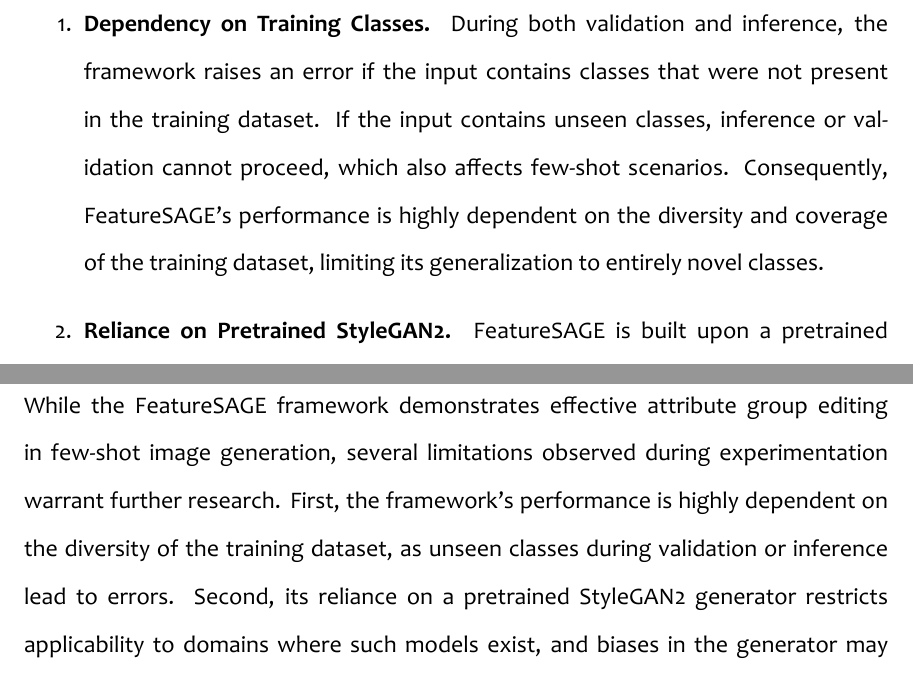
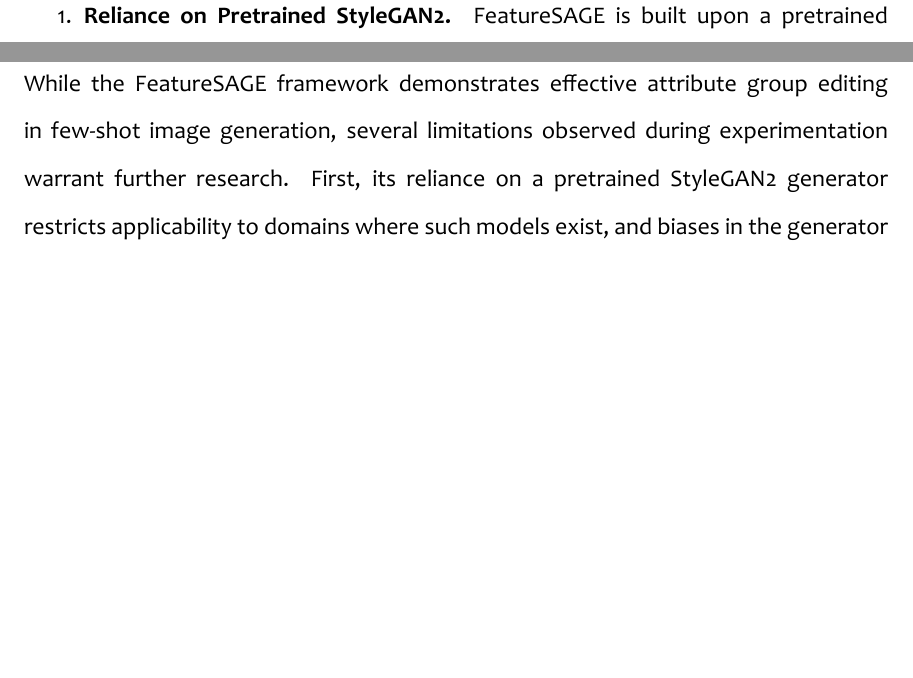
Before and after one commit to samjoash9/SFSAGEpaper, a LaTeX thesis (main.tex, which reads chapters/chapter-4/sections/failure_cases_and_limitations.tex, chapters/chapter-5/sections/limitations.tex): two parts of pages 74 and 75 of 83, joined at a grey line, cut at the place of the change, the shorter picture padded with empty space. Compiled offline with XeLaTeX.

Commit message:
removed dataset limitation

```diff
--- a/chapters/chapter-4/sections/failure_cases_and_limitations.tex
+++ b/chapters/chapter-4/sections/failure_cases_and_limitations.tex
@@ -3,8 +3,6 @@
 During experimentation and evaluation of the FeatureSAGE framework, several limitations and failure cases were observed:
 
 \begin{enumerate}
-    \item \textbf{Dependency on Training Classes.} During both validation and inference, the framework raises an error if the input contains classes that were not present in the training dataset. If the input contains unseen classes, inference or validation cannot proceed, which also affects few-shot scenarios. Consequently, FeatureSAGE’s performance is highly dependent on the diversity and coverage of the training dataset, limiting its generalization to entirely novel classes.
-
     \item \textbf{Reliance on Pretrained StyleGAN2.} FeatureSAGE is built upon a pretrained StyleGAN2 generator, which must be fine-tuned on the target dataset to achieve effective inversion and synthesis. This dependency restricts the framework’s applicability to domains where pretrained StyleGAN2 models exist. Moreover, any biases or limitations inherent in the pretrained generator—such as underrepresented classes or latent space artifacts—propagate to the generated outputs, potentially affecting the quality and fairness of attribute edits.
 
     \item \textbf{Computational Overhead.} The integration of the StyleFeatureEditor inverter and Feature Editor introduces additional computational requirements compared to the original SAGE framework. While these components improve reconstruction fidelity and editability, they increase GPU memory usage and inference time. This may hinder scalability in large-scale datasets or real-time applications.
--- a/chapters/chapter-5/sections/limitations.tex
+++ b/chapters/chapter-5/sections/limitations.tex
@@ -1,3 +1,3 @@
 \section{Limitations}
 
-While the FeatureSAGE framework demonstrates effective attribute group editing in few-shot image generation, several limitations observed during experimentation warrant further research. First, the framework’s performance is highly dependent on the diversity of the training dataset, as unseen classes during validation or inference lead to errors. Second, its reliance on a pretrained StyleGAN2 generator restricts applicability to domains where such models exist, and biases in the generator may propagate to the outputs. Third, the integration of the StyleFeatureEditor and Feature Editor increases computational overhead, which may hinder scalability and real-time applications. Future research can address these limitations by exploring alternative generative architectures beyond StyleGAN2, implementing multi-scale attribute modeling to improve robustness, optimizing computational efficiency for large-scale or real-time use, and extending few-shot editing capabilities to generalize to entirely novel classes.
+While the FeatureSAGE framework demonstrates effective attribute group editing in few-shot image generation, several limitations observed during experimentation warrant further research. First, its reliance on a pretrained StyleGAN2 generator restricts applicability to domains where such models exist, and biases in the generator may propagate to the outputs. Third, the integration of the StyleFeatureEditor and Feature Editor increases computational overhead, which may hinder scalability and real-time applications. Future research can address these limitations by exploring alternative generative architectures beyond StyleGAN2, implementing multi-scale attribute modeling to improve robustness, optimizing computational efficiency for large-scale or real-time use, and extending few-shot editing capabilities to generalize to entirely novel classes.
```
